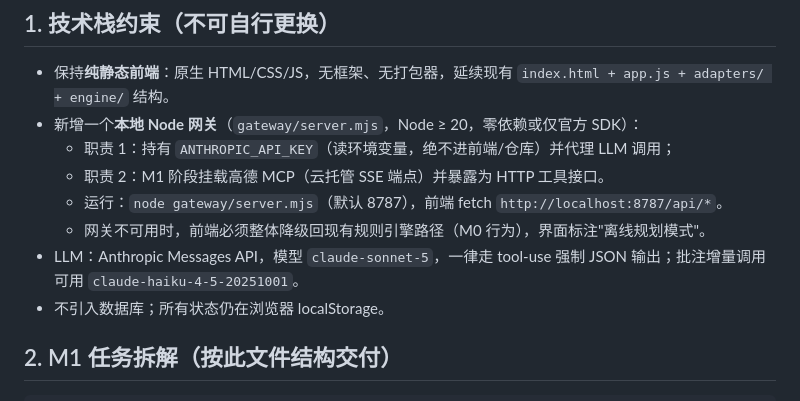
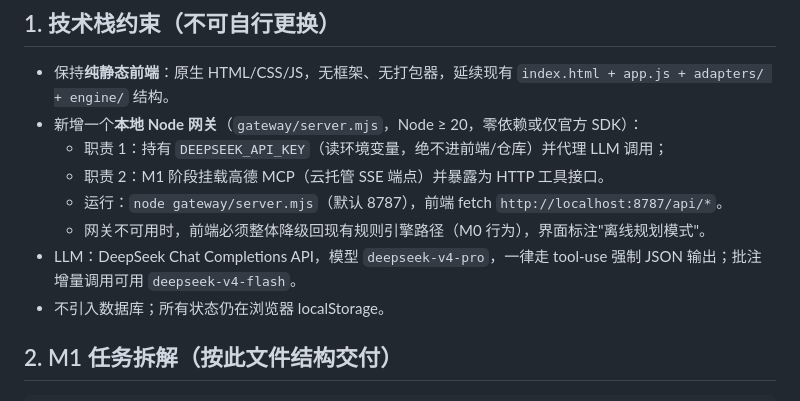
Before and after one commit to cyberbird2048/ai-travel-decision-system, a Markdown page: docs/codex-handoff.md, the part around the change. Drawn GitHub-style.

Commit message:
docs: record DeepSeek planner provider

```diff
--- a/docs/codex-handoff.md
+++ b/docs/codex-handoff.md
@@ -8,11 +8,11 @@
 
 - 保持**纯静态前端**：原生 HTML/CSS/JS，无框架、无打包器，延续现有 `index.html + app.js + adapters/ + engine/` 结构。
 - 新增一个**本地 Node 网关**（`gateway/server.mjs`，Node ≥ 20，零依赖或仅官方 SDK）：
-  - 职责 1：持有 `ANTHROPIC_API_KEY`（读环境变量，绝不进前端/仓库）并代理 LLM 调用；
+  - 职责 1：持有 `DEEPSEEK_API_KEY`（读环境变量，绝不进前端/仓库）并代理 LLM 调用；
   - 职责 2：M1 阶段挂载高德 MCP（云托管 SSE 端点）并暴露为 HTTP 工具接口。
   - 运行：`node gateway/server.mjs`（默认 8787），前端 fetch `http://localhost:8787/api/*`。
   - 网关不可用时，前端必须整体降级回现有规则引擎路径（M0 行为），界面标注"离线规划模式"。
-- LLM：Anthropic Messages API，模型 `claude-sonnet-5`，一律走 tool-use 强制 JSON 输出；批注增量调用可用 `claude-haiku-4-5-20251001`。
+- LLM：DeepSeek Chat Completions API，模型 `deepseek-v4-pro`，一律走 tool-use 强制 JSON 输出；批注增量调用可用 `deepseek-v4-flash`。
 - 不引入数据库；所有状态仍在浏览器 localStorage。
 
 ## 2. M1 任务拆解（按此文件结构交付）
```
Also changed, not shown: docs/planner-design.md (+1 -1 lines).
